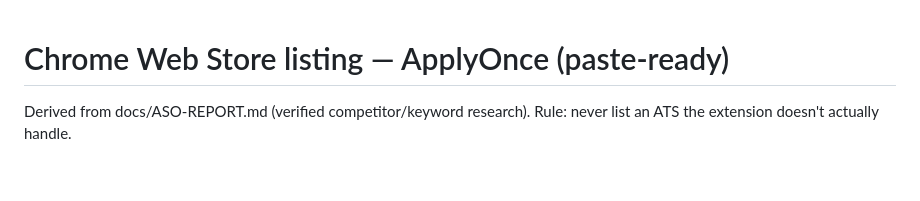
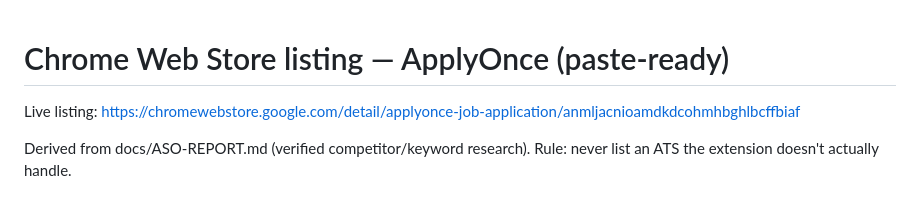
Before and after one commit to Nyadzayo/ApplyOnce, a Markdown page: docs/STORE-LISTING.md, the part around the change. Rendered like a GitHub page; blank space fills up the shorter version.

```diff
--- a/docs/STORE-LISTING.md
+++ b/docs/STORE-LISTING.md
@@ -1,4 +1,6 @@
 # Chrome Web Store listing — ApplyOnce (paste-ready)
+
+Live listing: https://chromewebstore.google.com/detail/applyonce-job-application/anmljacnioamdkdcohmhbghlbcffbiaf
 
 Derived from docs/ASO-REPORT.md (verified competitor/keyword research).
 Rule: never list an ATS the extension doesn't actually handle.
```
Also changed, not shown: docs/INSTAGRAM-v0.2.md (+4 -0 lines), docs/LINKEDIN-v0.2.md (+3 -1 lines).
